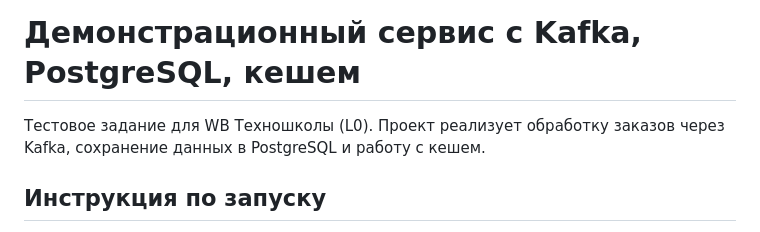
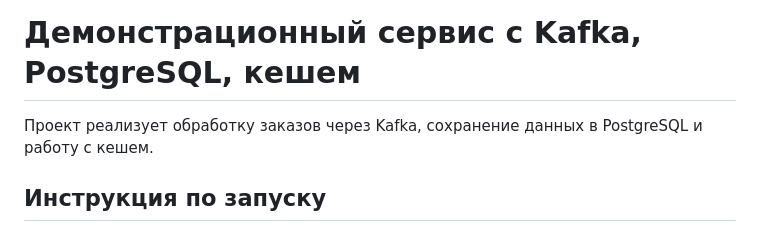
Before and after one commit to sonni-a/wb-service, a Markdown page: README.md, the part around the change. GitHub-like rendering.

```diff
--- a/README.md
+++ b/README.md
@@ -1,5 +1,4 @@
 # Демонстрационный сервис с Kafka, PostgreSQL, кешем
-Тестовое задание для WB Техношколы (L0).
 Проект реализует обработку заказов через Kafka, сохранение данных в PostgreSQL и работу с кешем.
 
 ## Инструкция по запуску
```
